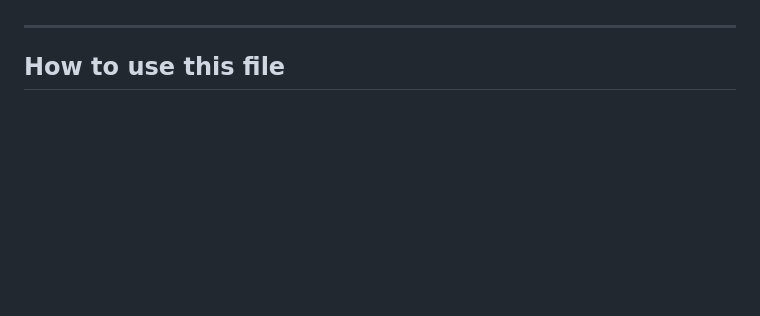
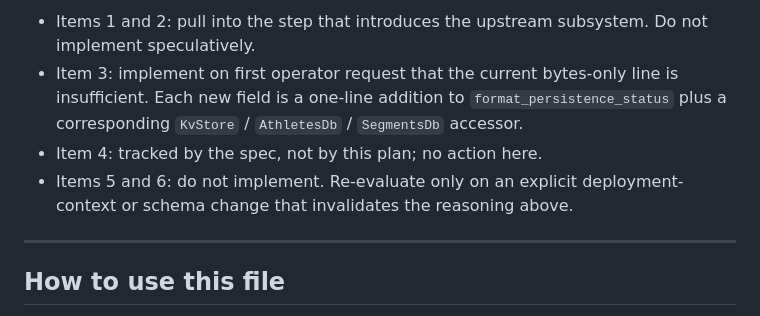
Before and after one commit to puckdoug/ranchero, a Markdown page: docs/plans/STEP-20-additional-considerations.md, the part around one of its changes. Drawn GitHub-style; blank space fills up the shorter version.

Commit message:
ensuring all items are accounted for

```diff
--- a/docs/plans/STEP-20-additional-considerations.md
+++ b/docs/plans/STEP-20-additional-considerations.md
@@ -599,3 +679,14 @@ slice.
+- Items 1 and 2: pull into the step that introduces the upstream
+  subsystem. Do not implement speculatively.
+- Item 3: implement on first operator request that the current
+  bytes-only line is insufficient. Each new field is a one-line
+  addition to `format_persistence_status` plus a corresponding
+  `KvStore` / `AthletesDb` / `SegmentsDb` accessor.
+- Item 4: tracked by the spec, not by this plan; no action here.
+- Items 5 and 6: do not implement. Re-evaluate only on an explicit
+  deployment-context or schema change that invalidates the
+  reasoning above.
+
 ---
 
 ## How to use this file
```
Also changed, not shown: other parts of docs/plans/STEP-20-additional-considerations.md (+80 -0 lines), docs/plans/STEP-16-persistence.md (+6 -0 lines).
